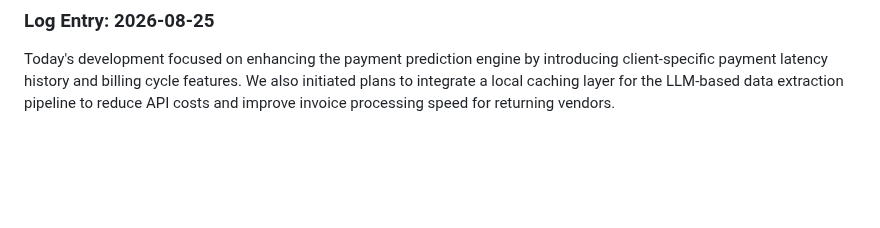
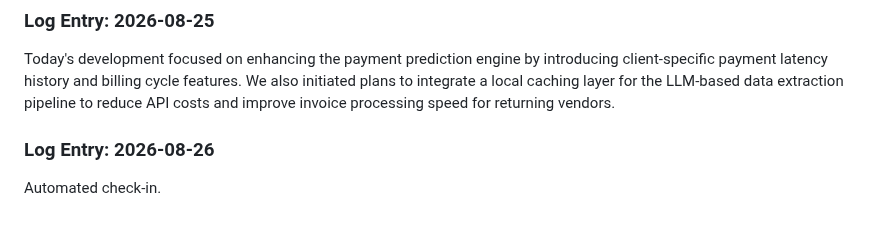
Before and after one commit to Ateendra9/AI-enabled-invoice-application, a Markdown page: project_log.md, the part around the change. Rendered like a GitHub page; blank space fills up the shorter version.

Commit message:
chore: automated daily project log entry

```diff
--- a/project_log.md
+++ b/project_log.md
@@ -231,3 +231,6 @@ Today's focus was on enhancing the OCR data extraction pipeline to better handle
 
 ### Log Entry: 2026-08-25
 Today's development focused on enhancing the payment prediction engine by introducing client-specific payment latency history and billing cycle features. We also initiated plans to integrate a local caching layer for the LLM-based data extraction pipeline to reduce API costs and improve invoice processing speed for returning vendors.
+
+### Log Entry: 2026-08-26
+Automated check-in.
```
